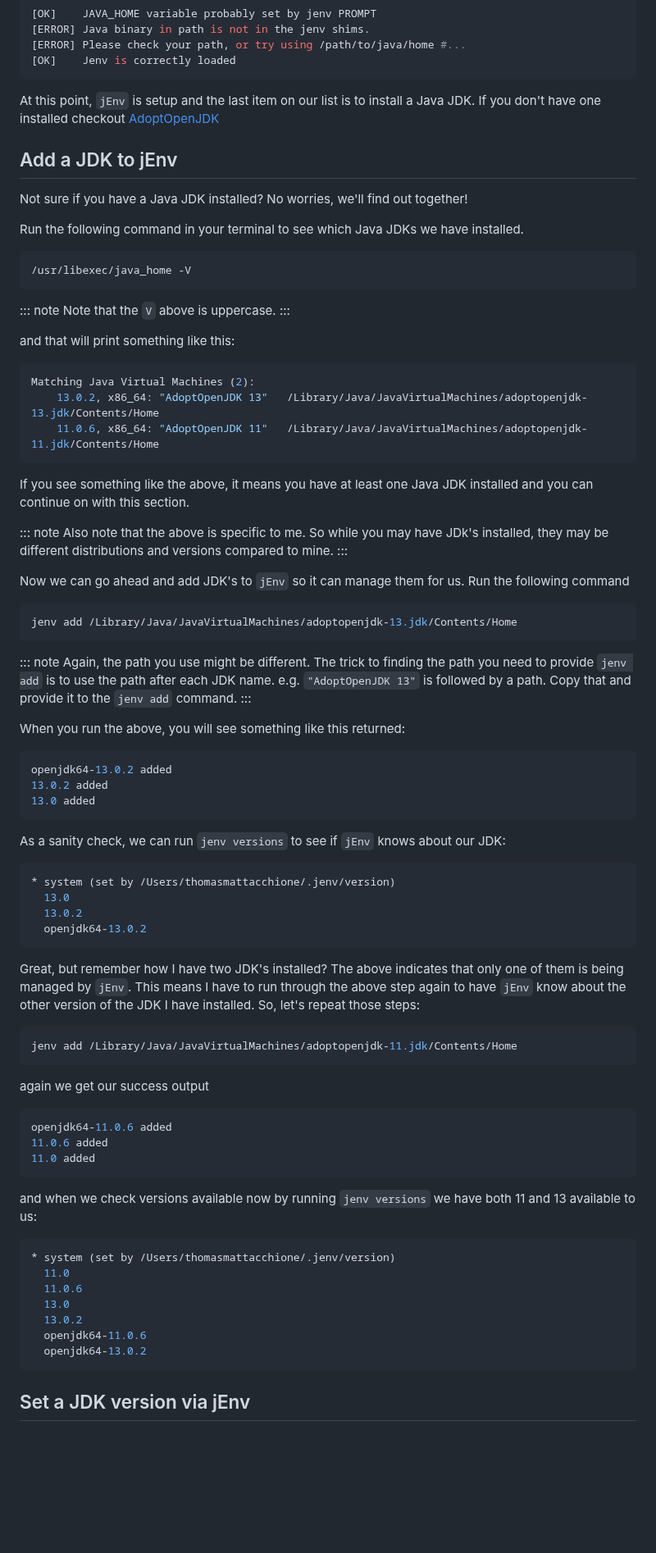
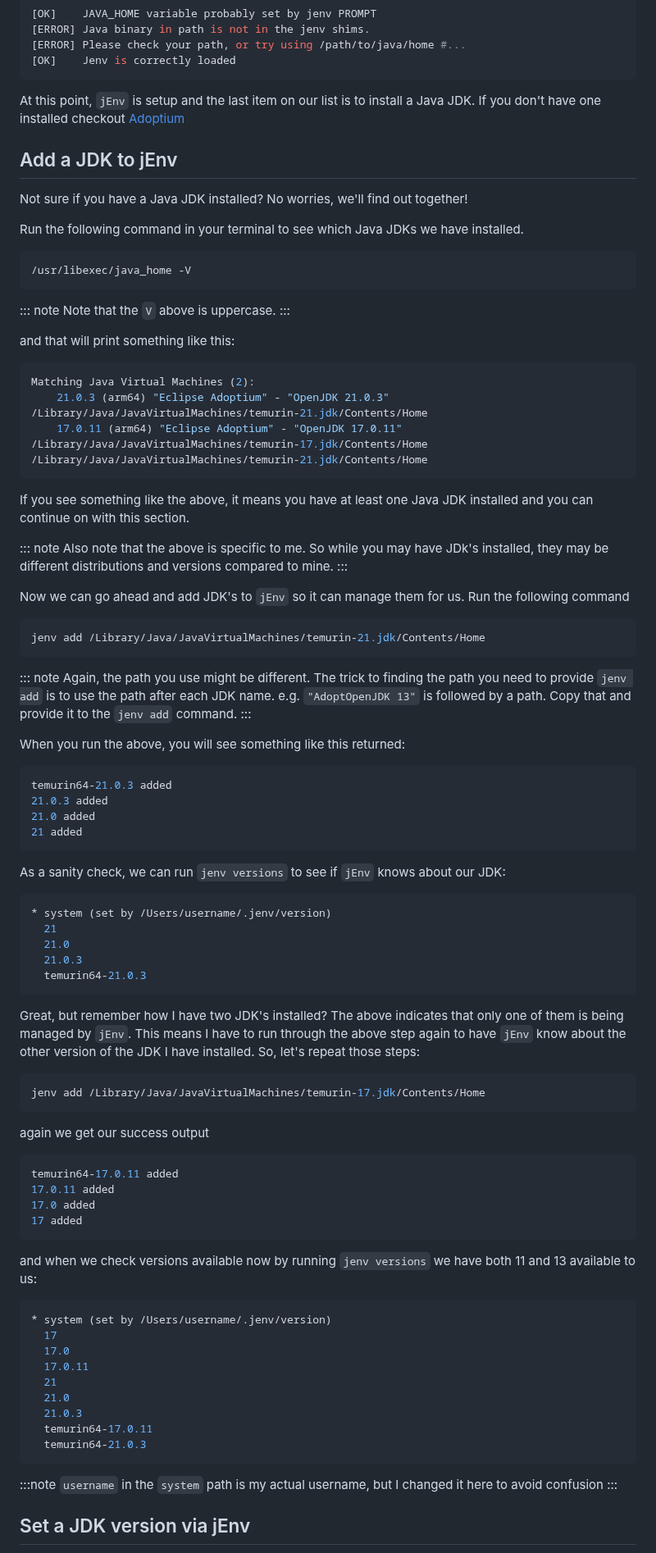
Before and after one commit to athomasoriginal/com.betweentwoparens, a Markdown page: src/posts/008-manage-your-java-jdks.md, the part around one of its changes. Shown at 82% size. GitHub-like rendering; blank space fills up the shorter version.

Commit message:
update Blog Post - 008 - bump to latest java versions
We're referencing Adoptium and using latest LTS of Java (21) as the main
example.

````diff
--- a/src/posts/008-manage-your-java-jdks.md
+++ b/src/posts/008-manage-your-java-jdks.md
@@ -161,7 +161,7 @@ and now running `jenv doctor` returns this:
 ```
 
 At this point, `jEnv` is setup and the last item on our list is to install a
-Java JDK.  If you don't have one installed checkout [AdoptOpenJDK]
+Java JDK.  If you don't have one installed checkout [Adoptium]
 
 ## Add a JDK to jEnv
 
@@ -182,8 +182,9 @@ and that will print something like this:
 
 ```bash
 Matching Java Virtual Machines (2):
-    13.0.2, x86_64:	"AdoptOpenJDK 13"	/Library/Java/JavaVirtualMachines/adoptopenjdk-13.jdk/Contents/Home
-    11.0.6, x86_64:	"AdoptOpenJDK 11"	/Library/Java/JavaVirtualMachines/adoptopenjdk-11.jdk/Contents/Home
+    21.0.3 (arm64) "Eclipse Adoptium" - "OpenJDK 21.0.3" /Library/Java/JavaVirtualMachines/temurin-21.jdk/Contents/Home
+    17.0.11 (arm64) "Eclipse Adoptium" - "OpenJDK 17.0.11" /Library/Java/JavaVirtualMachines/temurin-17.jdk/Contents/Home
+/Library/Java/JavaVirtualMachines/temurin-21.jdk/Contents/Home
 ```
 
 If you see something like the above, it means you have at least one Java JDK
@@ -196,7 +197,7 @@ Also note that the above is specific to me.  So while you may have JDk's install
 Now we can go ahead and add JDK's to `jEnv` so it can manage them for us.  Run the following command
 
 ```bash
-jenv add /Library/Java/JavaVirtualMachines/adoptopenjdk-13.jdk/Contents/Home
+jenv add /Library/Java/JavaVirtualMachines/temurin-21.jdk/Contents/Home
 ```
 
 ::: note
@@ -207,45 +208,58 @@ Again, the path you use might be different.  The trick to finding the path you n
 When you run the above, you will see something like this returned:
 
 ```bash
-openjdk64-13.0.2 added
-13.0.2 added
-13.0 added
+temurin64-21.0.3 added
+21.0.3 added
+21.0 added
+21 added
 ```
 
 As a sanity check, we can run `jenv versions` to see if `jEnv` knows about our JDK:
 
 ```bash
-* system (set by /Users/thomasmattacchione/.jenv/version)
-  13.0
-  13.0.2
-  openjdk64-13.0.2
+* system (set by /Users/username/.jenv/version)
+  21
+  21.0
+  21.0.3
+  temurin64-21.0.3
 ```
 
-Great, but remember how I have two JDK's installed?  The above indicates that only one of them is being managed by `jEnv`.  This means I have to run through the above step again to have `jEnv` know about the other version of the JDK I have installed.  So, let's repeat those steps:
+Great, but remember how I have two JDK's installed?  The above indicates that
+only one of them is being managed by `jEnv`.  This means I have to run through
+the above step again to have `jEnv` know about the other version of the JDK I
+have installed.  So, let's repeat those steps:
 
 ```bash
-jenv add /Library/Java/JavaVirtualMachines/adoptopenjdk-11.jdk/Contents/Home
+jenv add /Library/Java/JavaVirtualMachines/temurin-17.jdk/Contents/Home
 ```
 
 again we get our success output
 
 ```bash
-openjdk64-11.0.6 added
-11.0.6 added
-11.0 added
+temurin64-17.0.11 added
+17.0.11 added
+17.0 added
+17 added
 ```
 
 and when we check versions available now by running `jenv versions` we have both 11 and 13 available to us:
 
 ```shell
-* system (set by /Users/thomasmattacchione/.jenv/version)
-  11.0
-  11.0.6
-  13.0
-  13.0.2
-  openjdk64-11.0.6
-  openjdk64-13.0.2
+* system (set by /Users/username/.jenv/version)
+  17
+  17.0
+  17.0.11
+  21
+  21.0
+  21.0.3
+  temurin64-17.0.11
+  temurin64-21.0.3
 ```
+
+:::note
+`username` in the `system` path is my actual username, but I changed it here
+to avoid confusion
+:::
 
 ## Set a JDK version via jEnv
 
````
Also changed, not shown: other parts of src/posts/008-manage-your-java-jdks.md (+6 -6 lines).
